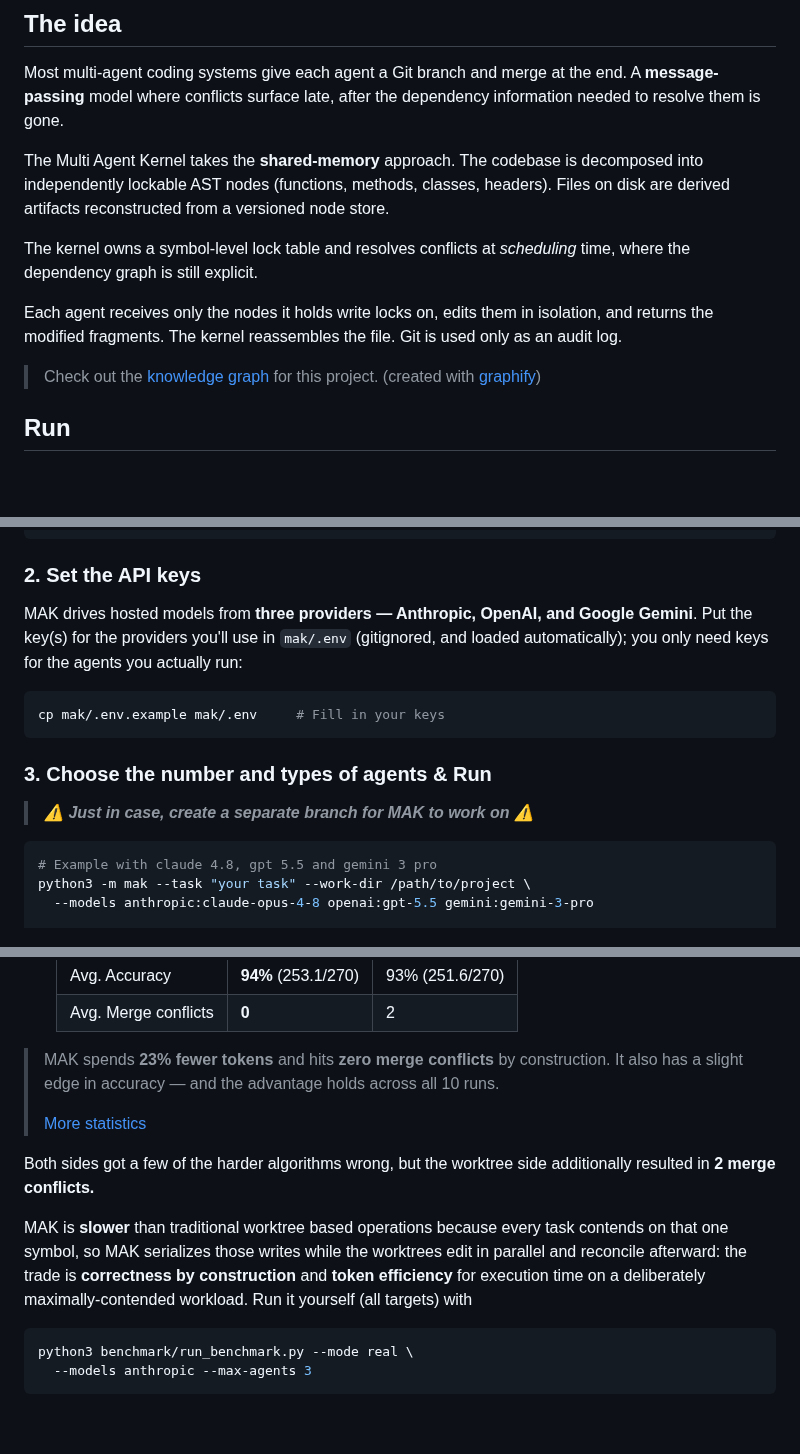
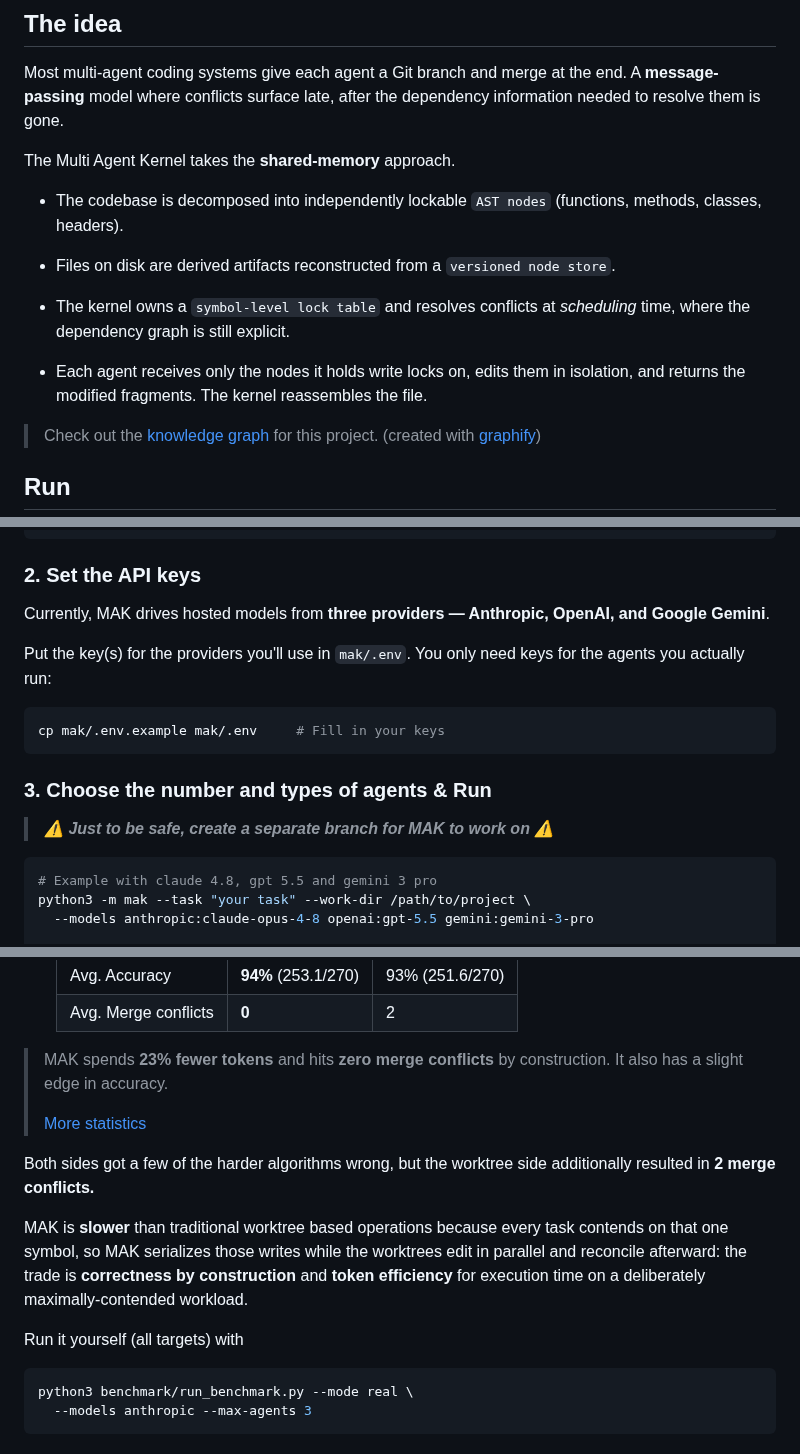
Before and after one commit to chaseungjoon/multi-agent-kernel, a Markdown page: README.md, 3 parts joined by grey strips. Drawn GitHub-style; blank space fills up the shorter version.

Commit message:
Update REAMDE

````diff
--- a/README.md
+++ b/README.md
@@ -26,16 +31,20 @@ arbitrates shared memory between threads.
 Most multi-agent coding systems give each agent a Git branch and merge at the end. A **message-passing** model where conflicts surface late, after the dependency
 information needed to resolve them is gone.
 
-The Multi Agent Kernel takes the **shared-memory** approach. The codebase is decomposed into
-independently lockable AST nodes (functions, methods, classes, headers). Files on
-disk are derived artifacts reconstructed from a versioned node store.
+The Multi Agent Kernel takes the **shared-memory** approach.
 
-The kernel owns a symbol-level lock table and resolves conflicts at *scheduling* time, where the
+- The codebase is decomposed into
+independently lockable `AST nodes` (functions, methods, classes, headers).
+
+- Files on
+disk are derived artifacts reconstructed from a `versioned node store`.
+
+- The kernel owns a `symbol-level lock table` and resolves conflicts at *scheduling* time, where the
 dependency graph is still explicit.
 
-Each agent receives only the nodes it holds write
+- Each agent receives only the nodes it holds write
 locks on, edits them in isolation, and returns the modified fragments. The kernel
-reassembles the file. Git is used only as an audit log.
+reassembles the file.
 
 > Check out the [knowledge graph](https://mak-kg.vercel.app) for this project. (created with [graphify](https://github.com/safishamsi/graphify))
 
@@ -54,9 +63,11 @@ pip install -e .
 
 ### 2. Set the API keys
 
-MAK drives hosted models from **three providers — Anthropic, OpenAI, and Google
-Gemini**. Put the key(s) for the providers you'll use in `mak/.env` (gitignored, and
-loaded automatically); you only need keys for the agents you actually run:
+Currently, MAK drives hosted models from **three providers — Anthropic, OpenAI, and Google
+Gemini**.
+
+Put the key(s) for the providers you'll use in `mak/.env`.
+You only need keys for the agents you actually run:
 
 ```bash
 cp mak/.env.example mak/.env     # Fill in your keys
@@ -64,7 +75,7 @@ cp mak/.env.example mak/.env     # Fill in your keys
 
 ### 3. Choose the number and types of agents & Run
 
-> ***⚠️ Just in case, create a separate branch for MAK to work on ⚠️***
+> ***⚠️ Just to be safe, create a separate branch for MAK to work on ⚠️***
 
 ```bash
 # Example with claude 4.8, gpt 5.5 and gemini 3 pro
@@ -139,7 +150,7 @@ edit one shared registry function**. The numbers below are the **mean of 10 inde
   | Avg. Accuracy | **94%** (253.1/270) | 93% (251.6/270) |
   | Avg. Merge conflicts | **0** | 2 |
 
-> MAK spends **23% fewer tokens** and hits **zero merge conflicts** by construction. It also has a slight edge in accuracy — and the advantage holds across all 10 runs.
+> MAK spends **23% fewer tokens** and hits **zero merge conflicts** by construction. It also has a slight edge in accuracy.
 >
 > [More statistics](/benchmark/STATS.md)
 
@@ -149,7 +160,9 @@ additionally resulted in **2 merge conflicts.**
 MAK is **slower** than traditional worktree based operations because every task contends on that one symbol, so MAK
 serializes those writes while the worktrees edit in parallel and reconcile afterward: the
 trade is **correctness by construction** and **token efficiency** for execution time on a deliberately
-maximally-contended workload. Run it yourself (all targets) with
+maximally-contended workload.
+
+Run it yourself (all targets) with
 
 ```bash
 python3 benchmark/run_benchmark.py --mode real \
````
Also changed, not shown: other parts of README.md (+7 -2 lines).
